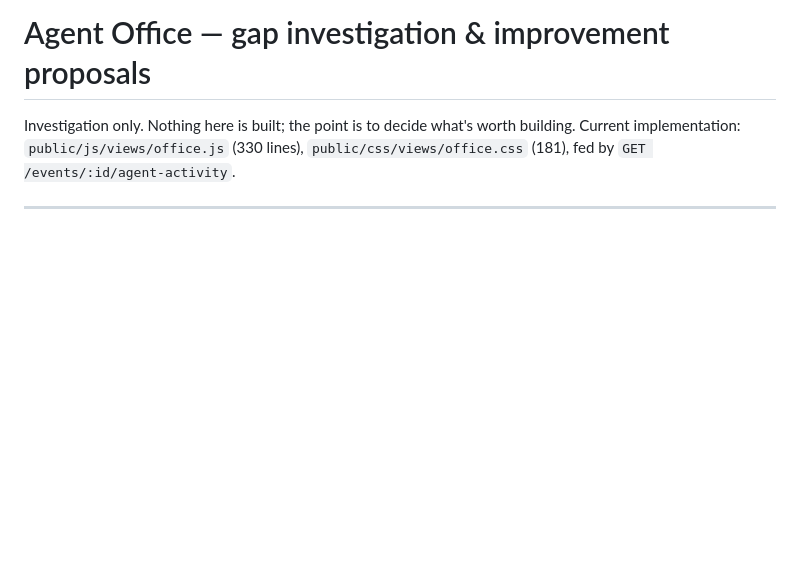
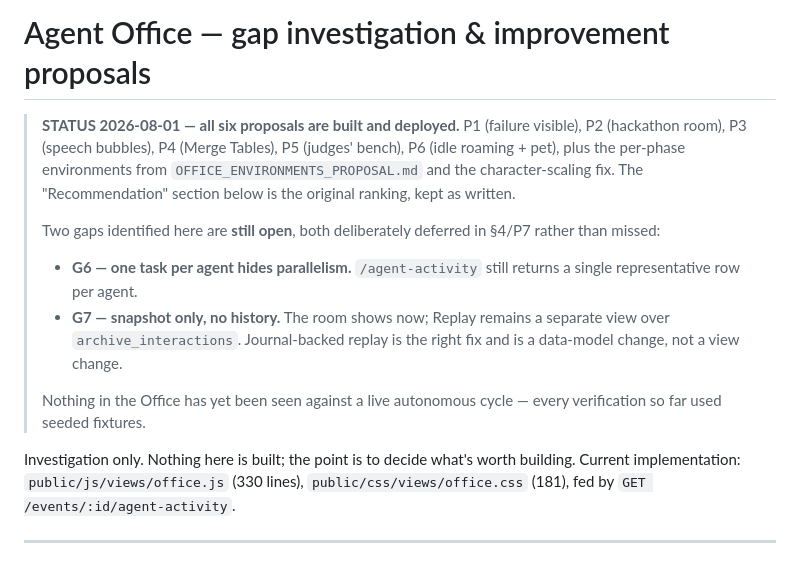
Before and after one commit to sadi21863-bit/AI_arena_hackathon, a Markdown page: docs/OFFICE_INVESTIGATION_2026-07-31.md, the part around the change. Rendered like a GitHub page; blank space fills up the shorter version.

Commit message:
Mark the Office investigation closed, and say what is still open

```diff
--- a/docs/OFFICE_INVESTIGATION_2026-07-31.md
+++ b/docs/OFFICE_INVESTIGATION_2026-07-31.md
@@ -1,4 +1,21 @@
 # Agent Office — gap investigation & improvement proposals
+
+> **STATUS 2026-08-01 — all six proposals are built and deployed.** P1 (failure
+> visible), P2 (hackathon room), P3 (speech bubbles), P4 (Merge Tables), P5
+> (judges' bench), P6 (idle roaming + pet), plus the per-phase environments
+> from `OFFICE_ENVIRONMENTS_PROPOSAL.md` and the character-scaling fix. The
+> "Recommendation" section below is the original ranking, kept as written.
+>
+> Two gaps identified here are **still open**, both deliberately deferred in
+> §4/P7 rather than missed:
+> - **G6 — one task per agent hides parallelism.** `/agent-activity` still
+>   returns a single representative row per agent.
+> - **G7 — snapshot only, no history.** The room shows now; Replay remains a
+>   separate view over `archive_interactions`. Journal-backed replay is the
+>   right fix and is a data-model change, not a view change.
+>
+> Nothing in the Office has yet been seen against a live autonomous cycle —
+> every verification so far used seeded fixtures.
 
 Investigation only. Nothing here is built; the point is to decide what's worth
 building. Current implementation: `public/js/views/office.js` (330 lines),
```
